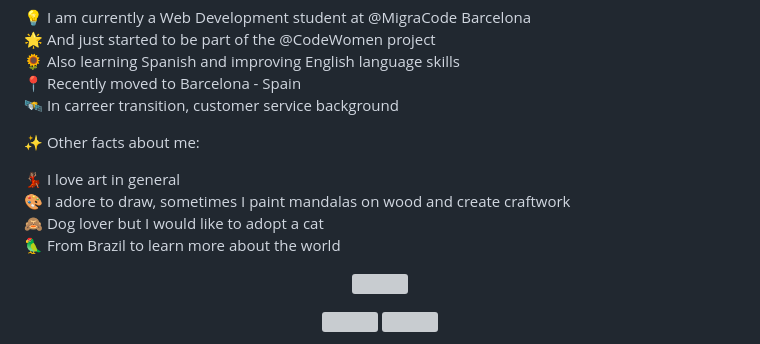
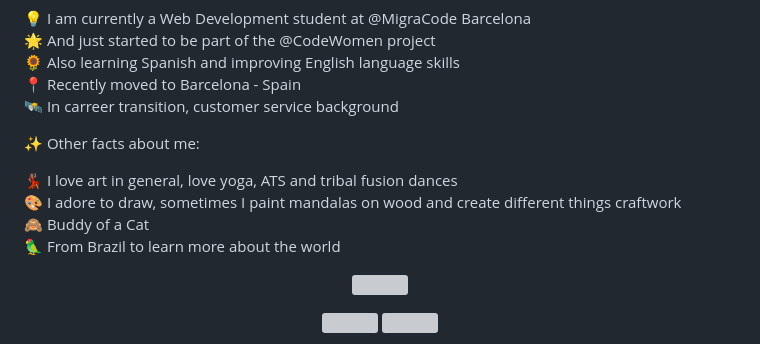
Before and after one commit to Cris-Rocha/cris-rocha, a Markdown page: README.md, the part around the change. Rendered like a GitHub page; grey boxes are pictures that could not be loaded.

```diff
--- a/README.md
+++ b/README.md
@@ -10,9 +10,9 @@
 
 ✨ Other facts about me:
 
-💃🏽 I love art in general <br>
-🎨 I adore to draw, sometimes I paint mandalas on wood and create craftwork <br>
-🙈 Dog lover but I would like to adopt a cat <br>
+💃🏽 I love art in general, love yoga, ATS and tribal fusion dances <br>
+🎨 I adore to draw, sometimes I paint mandalas on wood and create different things craftwork <br>
+🙈 Buddy of a Cat <br>
 🦜 From Brazil to learn more about the world <br>
 
 <p align="center">
```
